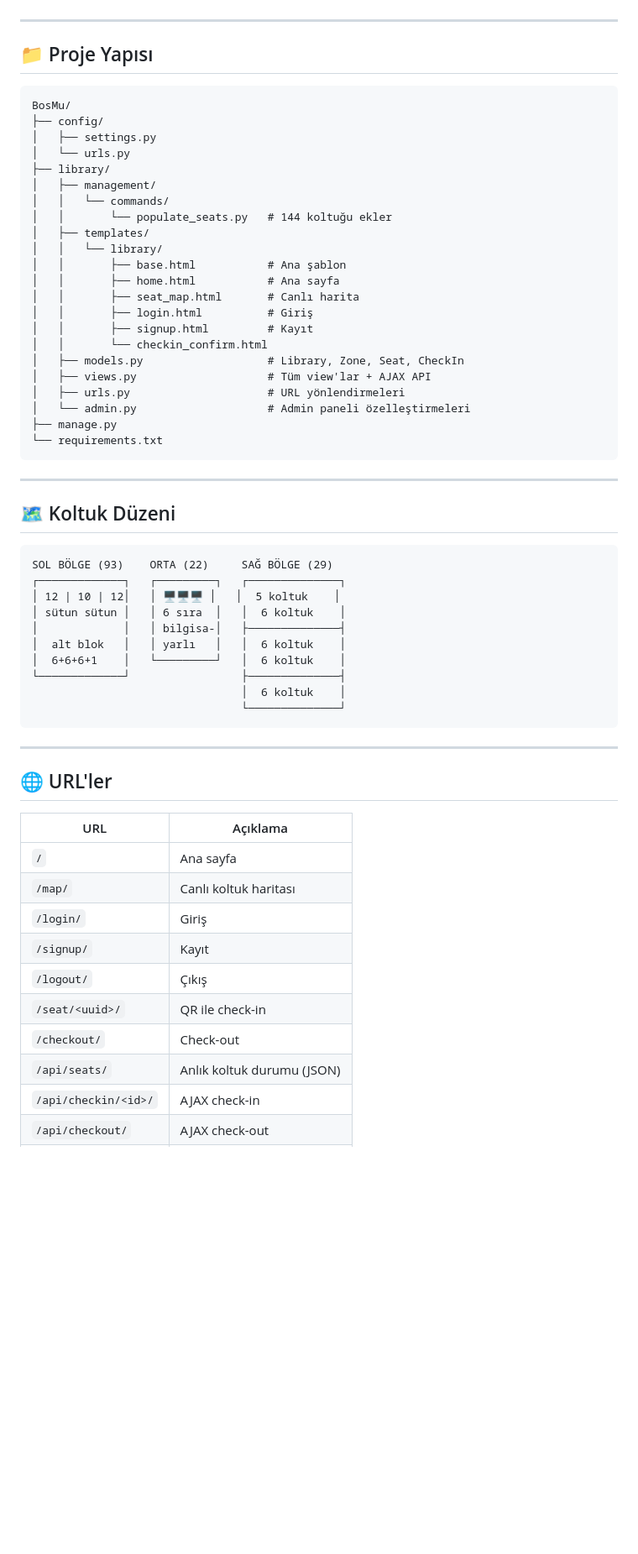
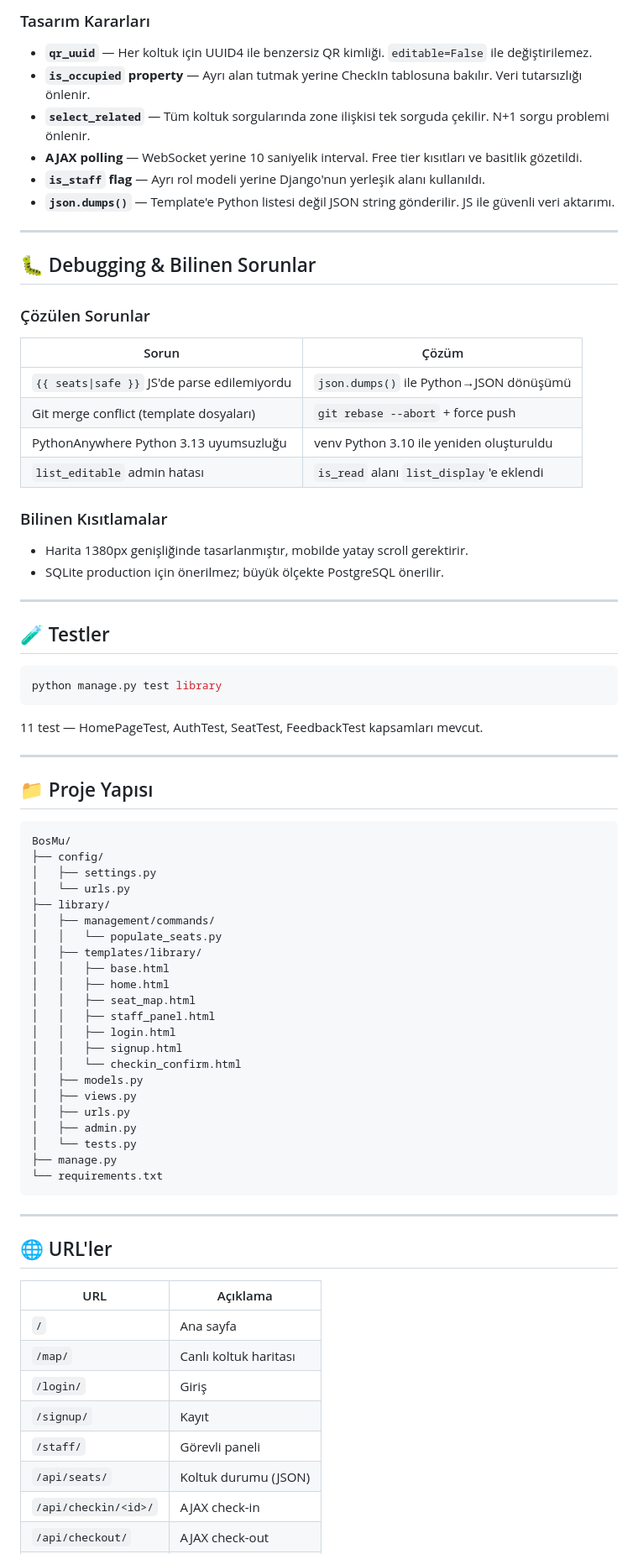
Before and after one commit to yagmur2004/BosMu, a Markdown page: README.md, the part around one of its changes. Shown at 84% size. Drawn GitHub-style; blank space fills up the shorter version.

Commit message:
docs: add technical architecture, debugging notes, live demo link

````diff
--- a/README.md
+++ b/README.md
@@ -79,3 +76,37 @@ Tarayıcıda aç: **http://127.0.0.1:8000/**
+### Tasarım Kararları
+- **`qr_uuid`** — Her koltuk için UUID4 ile benzersiz QR kimliği. `editable=False` ile değiştirilemez.
+- **`is_occupied` property** — Ayrı alan tutmak yerine CheckIn tablosuna bakılır. Veri tutarsızlığı önlenir.
+- **`select_related`** — Tüm koltuk sorgularında zone ilişkisi tek sorguda çekilir. N+1 sorgu problemi önlenir.
+- **AJAX polling** — WebSocket yerine 10 saniyelik interval. Free tier kısıtları ve basitlik gözetildi.
+- **`is_staff` flag** — Ayrı rol modeli yerine Django'nun yerleşik alanı kullanıldı.
+- **`json.dumps()`** — Template'e Python listesi değil JSON string gönderilir. JS ile güvenli veri aktarımı.
+
+---
+
+## 🐛 Debugging & Bilinen Sorunlar
+
+### Çözülen Sorunlar
+
+| Sorun | Çözüm |
+|-------|-------|
+| `{{ seats\|safe }}` JS'de parse edilemiyordu | `json.dumps()` ile Python→JSON dönüşümü |
+| Git merge conflict (template dosyaları) | `git rebase --abort` + force push |
+| PythonAnywhere Python 3.13 uyumsuzluğu | venv Python 3.10 ile yeniden oluşturuldu |
+| `list_editable` admin hatası | `is_read` alanı `list_display`'e eklendi |
+
+### Bilinen Kısıtlamalar
+- Harita 1380px genişliğinde tasarlanmıştır, mobilde yatay scroll gerektirir.
+- SQLite production için önerilmez; büyük ölçekte PostgreSQL önerilir.
+
+---
+
+## 🧪 Testler
+
+```bash
+python manage.py test library
+```
+
+11 test — HomePageTest, AuthTest, SeatTest, FeedbackTest kapsamları mevcut.
 
 ---
 
@@ -87,40 +118,23 @@ BosMu/
 │   ├── settings.py
 │   └── urls.py
 ├── library/
-│   ├── management/
-│   │   └── commands/
-│   │       └── populate_seats.py   # 144 koltuğu ekler
-│   ├── templates/
-│   │   └── library/
-│   │       ├── base.html           # Ana şablon
-│   │       ├── home.html           # Ana sayfa
-│   │       ├── seat_map.html       # Canlı harita
-│   │       ├── login.html          # Giriş
-│   │       ├── signup.html         # Kayıt
-│   │       └── checkin_confirm.html
-│   ├── models.py                   # Library, Zone, Seat, CheckIn
-│   ├── views.py                    # Tüm view'lar + AJAX API
-│   ├── urls.py                     # URL yönlendirmeleri
-│   └── admin.py                    # Admin paneli özelleştirmeleri
+│   ├── management/commands/
+│   │   └── populate_seats.py
+│   ├── templates/library/
+│   │   ├── base.html
+│   │   ├── home.html
+│   │   ├── seat_map.html
+│   │   ├── staff_panel.html
+│   │   ├── login.html
+│   │   ├── signup.html
+│   │   └── checkin_confirm.html
+│   ├── models.py
+│   ├── views.py
+│   ├── urls.py
+│   ├── admin.py
+│   └── tests.py
 ├── manage.py
 └── requirements.txt
-```
-
----
-
-## 🗺️ Koltuk Düzeni
-
-```
-SOL BÖLGE (93)    ORTA (22)     SAĞ BÖLGE (29)
-┌─────────────┐   ┌─────────┐   ┌──────────────┐
-│ 12 | 10 | 12│   │ 🖥️🖥️🖥️ │   │  5 koltuk    │
-│ sütun sütun │   │ 6 sıra  │   │  6 koltuk    │
-│             │   │ bilgisa-│   ├──────────────┤
-│  alt blok   │   │ yarlı   │   │  6 koltuk    │
-│  6+6+6+1    │   └─────────┘   │  6 koltuk    │
-└─────────────┘                 ├──────────────┤
-                                │  6 koltuk    │
-                                └──────────────┘
 ```
 
 ---
@@ -133,10 +147,8 @@ SOL BÖLGE (93)    ORTA (22)     SAĞ BÖLGE (29)
 | `/map/` | Canlı koltuk haritası |
 | `/login/` | Giriş |
 | `/signup/` | Kayıt |
-| `/logout/` | Çıkış |
-| `/seat/<uuid>/` | QR ile check-in |
-| `/checkout/` | Check-out |
-| `/api/seats/` | Anlık koltuk durumu (JSON) |
+| `/staff/` | Görevli paneli |
+| `/api/seats/` | Koltuk durumu (JSON) |
 | `/api/checkin/<id>/` | AJAX check-in |
 | `/api/checkout/` | AJAX check-out |
 | `/admin/` | Admin paneli |
````
Also changed, not shown: other parts of README.md (+34 -36 lines).
